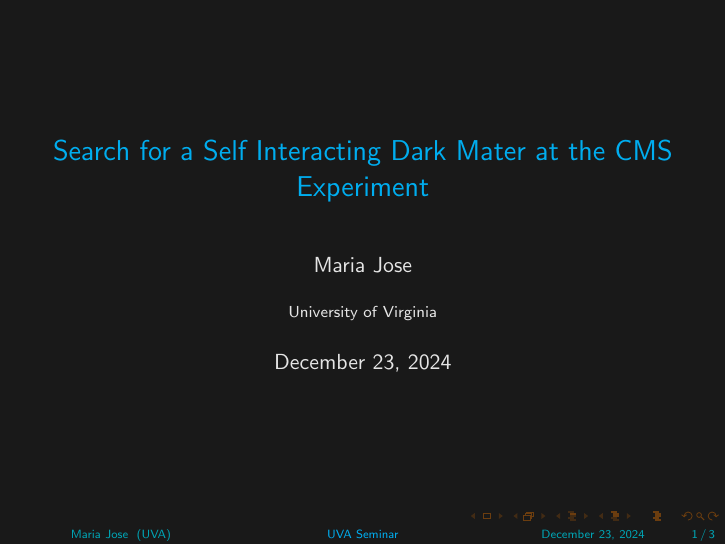
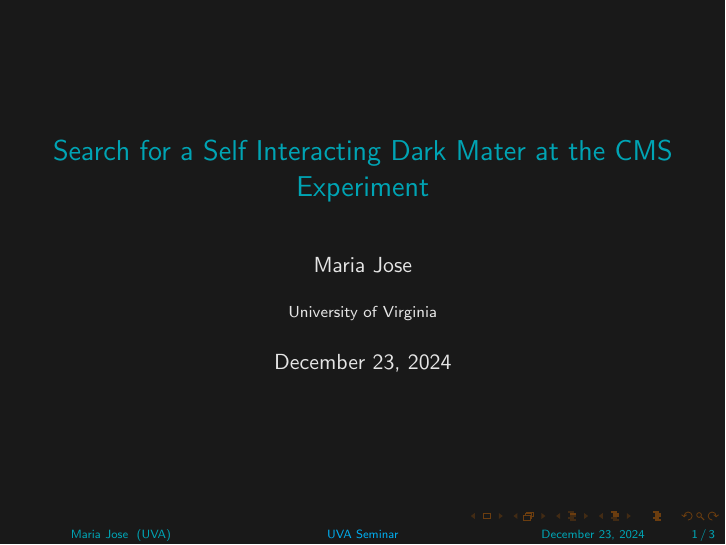
Before and after one commit to mariajose2398/Latex, LaTeX slides (seminar_slides/main.tex): page 1 of 3. Compiled offline with pdfLaTeX.

Commit message:
Corrected the error in the file. Modified the title color

```diff
--- a/seminar_slides/main.tex
+++ b/seminar_slides/main.tex
@@ -34,7 +34,7 @@
 %setbeamercolor{palette primary}{bg=black,fg=white}
 \setbeamercolor{structure}{fg=uvaorange}
 \setbeamercolor*{frametitle}{ fg =peacockblue}
-\setbeamercolor*{title}{ fg = cyan}
+\setbeamercolor*{title}{ fg = peacockblue}
 %\setbeamercolor{alerted text}{fg=red!85!black}
 \setbeamercolor*{palette primary}{fg =peacockblue}
 \setbeamercolor*{palette secondary}{fg =peacockblue}
@@ -66,7 +66,6 @@
 
 \begin{document}
 
-\begin{document}
 \maketitle
 \begin{frame}[t]{\textbf{Self Interacting Dark Matter Model}}
     \begin{columns}
```
Also changed, not shown: seminar_slides/main.pdf.
